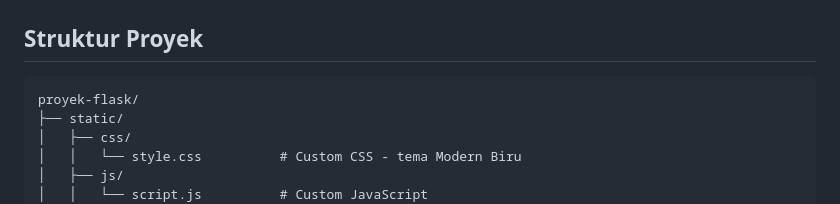
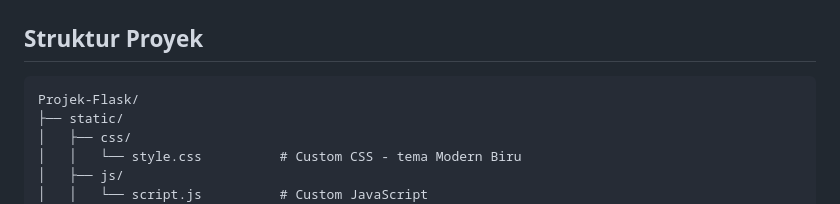
Before and after one commit to DafiDeo/Projek-Flask, a Markdown page: README.md, the part around the change. GitHub-like rendering.

Commit message:
Fix project directory name in README

````diff
--- a/README.md
+++ b/README.md
@@ -32,7 +32,7 @@ Aplikasi portfolio ini mendemonstrasikan integrasi template HTML gratis yang diu
 ## Struktur Proyek
 
 ```
-proyek-flask/
+Projek-Flask/
 ├── static/
 │   ├── css/
 │   │   └── style.css          # Custom CSS - tema Modern Biru
````
